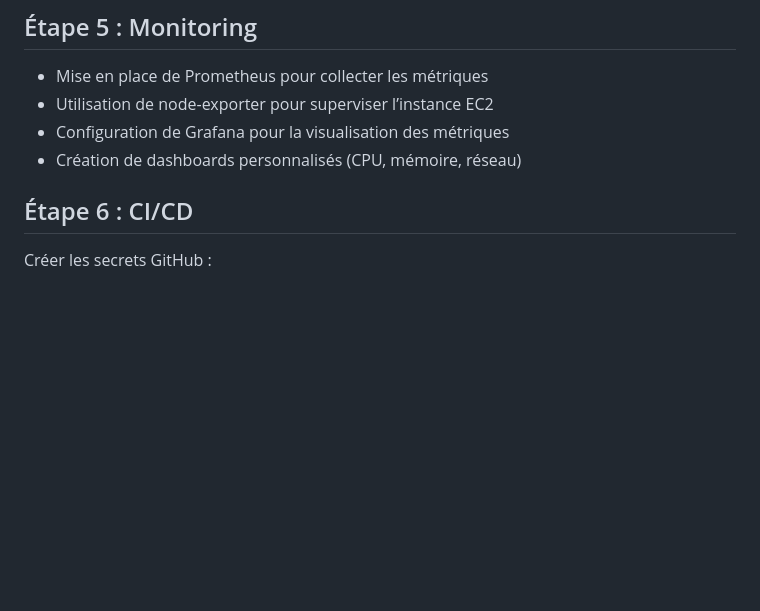
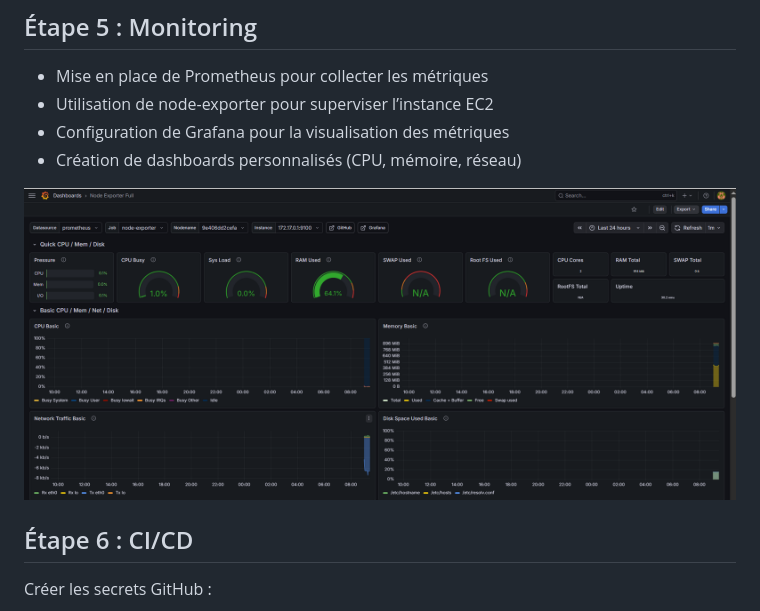
Before and after one commit to hermann85/aws-devops-platform, a Markdown page: README.md, the part around the change. Rendered like a GitHub page; pictures changed too: docs/images/grafana-dashboard.png (added); blank space fills up the shorter version.

Commit message:
add docs and change README

```diff
--- a/README.md
+++ b/README.md
@@ -65,6 +65,8 @@ Avant de commencer, assurez-vous d'avoir installé :
 - Configuration de Grafana pour la visualisation des métriques
 - Création de dashboards personnalisés (CPU, mémoire, réseau)
 
+![Grafana Dashboard](docs/images/grafana-dashboard.png)
+
 ## Étape 6 : CI/CD
 
 Créer les secrets GitHub :
```
